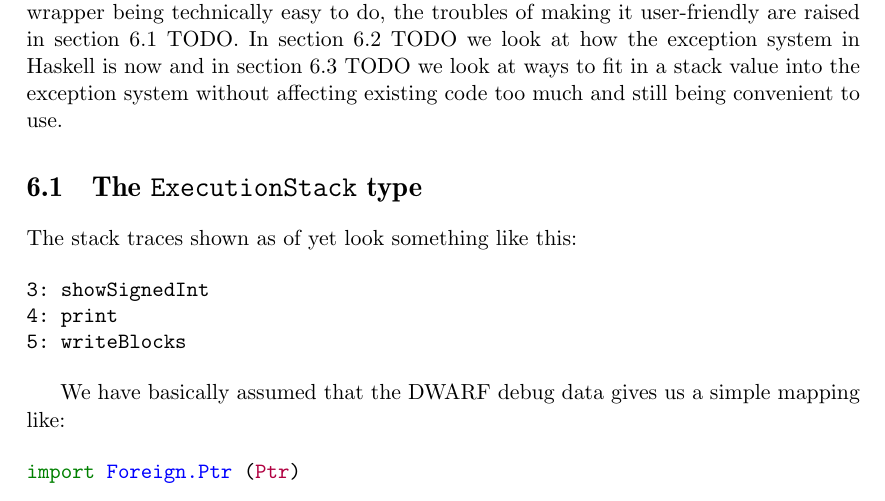
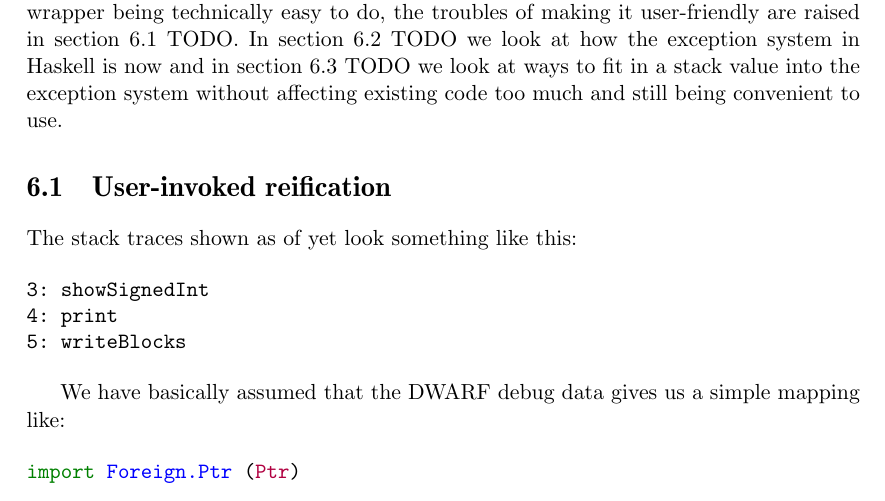
Before and after one commit to Tarrasch/exjobb, a LaTeX thesis (report/main.tex, which reads report/include/haskell-interface.tex): part of page 32 of 41, cut so that both start at the same text. Compiled offline with pdfLaTeX.

Commit message:
new section name

```diff
--- a/report/include/haskell-interface.tex
+++ b/report/include/haskell-interface.tex
@@ -23,7 +23,7 @@ being convenient to use.
 
 % Alternativt så mergar jag dem två sista sektionerna! TODO ?
 
-\section{The \texttt{ExecutionStack} type}
+\section{User-invoked reification}
 
 The stack traces shown as of yet look something like this:
 
```
